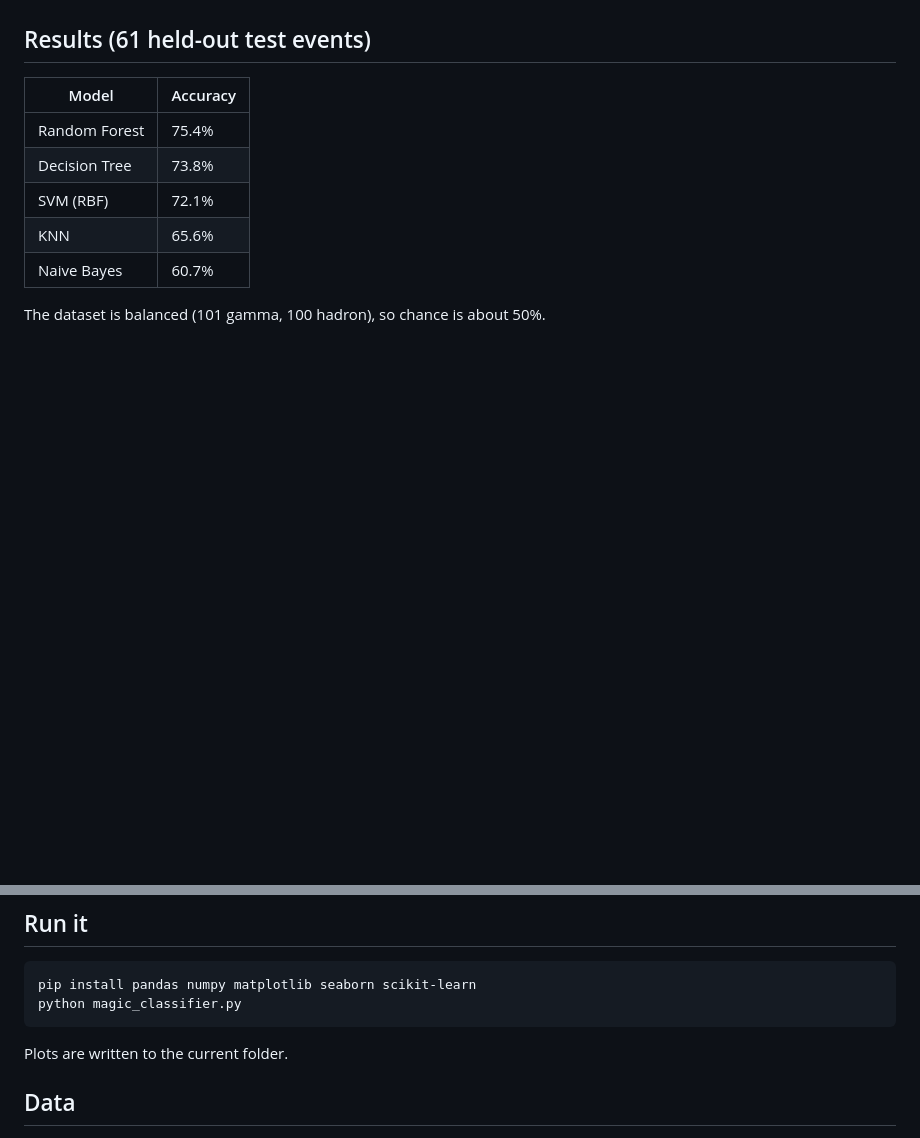
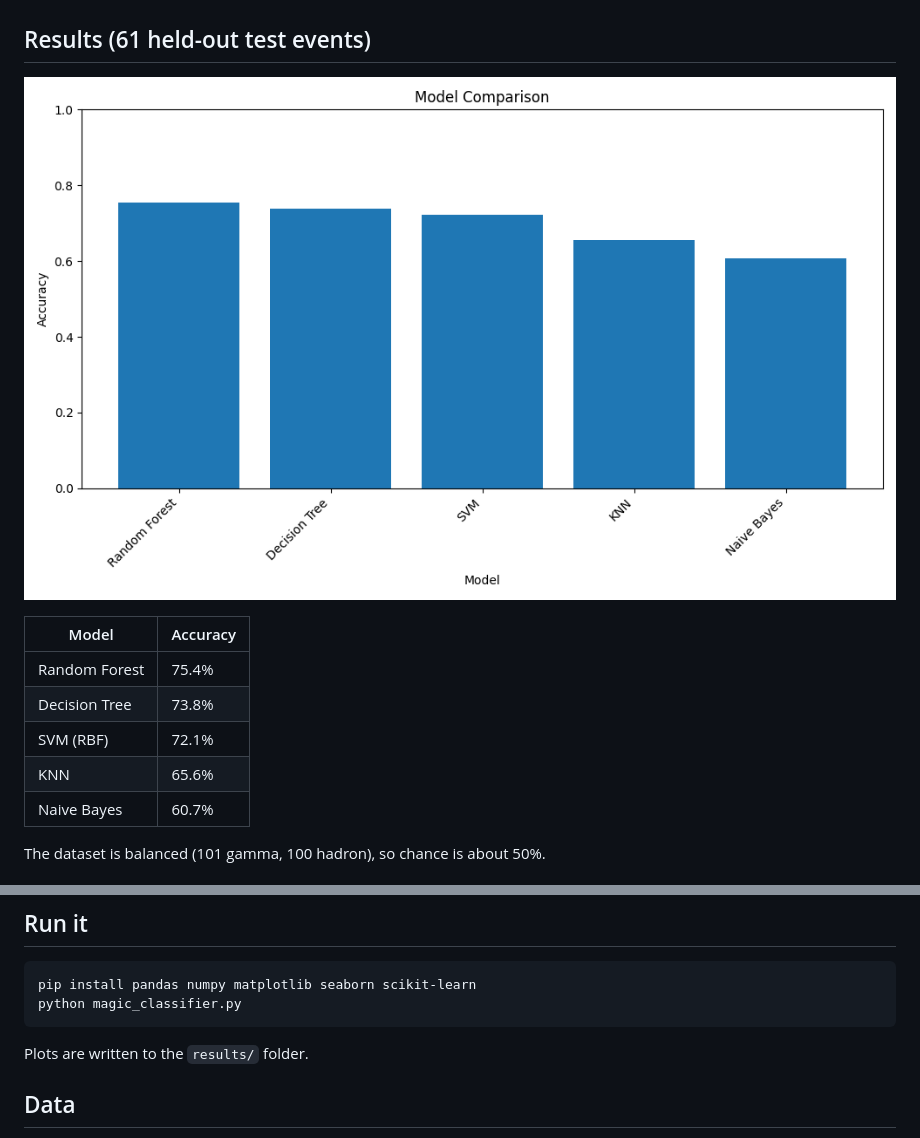
Before and after one commit to ralphdeshommes/Data_Mining_Results, a Markdown page: README.md, 2 parts joined by grey strips. GitHub-like rendering; pictures changed too: results/model_comparison.png (added); blank space fills up the shorter version.

Commit message:
Move outputs to results/, embed plots in README, tidy paths
Co-Authored-By: Claude Sonnet 5.5 <noreply@anthropic.com>

````diff
--- a/README.md
+++ b/README.md
@@ -9,6 +9,9 @@ A scikit-learn pipeline that classifies telescope events as **gamma rays** (sign
 4. Reports accuracy, precision, recall, F1, and a confusion matrix for each, plus Random Forest feature importances and a comparison chart.
 
 ## Results (61 held-out test events)
+
+![Model comparison](results/model_comparison.png)
+
 | Model | Accuracy |
 |---|---|
 | Random Forest | 75.4% |
@@ -29,7 +32,7 @@ The dataset is balanced (101 gamma, 100 hadron), so chance is about 50%.
 pip install pandas numpy matplotlib seaborn scikit-learn
 python magic_classifier.py
 ```
-Plots are written to the current folder.
+Plots are written to the `results/` folder.
 
 ## Data
 MAGIC Gamma Telescope dataset, UCI Machine Learning Repository: https://archive.ics.uci.edu/dataset/159/magic+gamma+telescope
````
Also changed, not shown: model_comparison.png (deleted), results/class_distribution.png (renamed from class_distribution.png), results/correlation_heatmap.png (renamed from correlation_heatmap.png), results/feature_boxplots.png (renamed from feature_boxplots.png), 3 other files.
